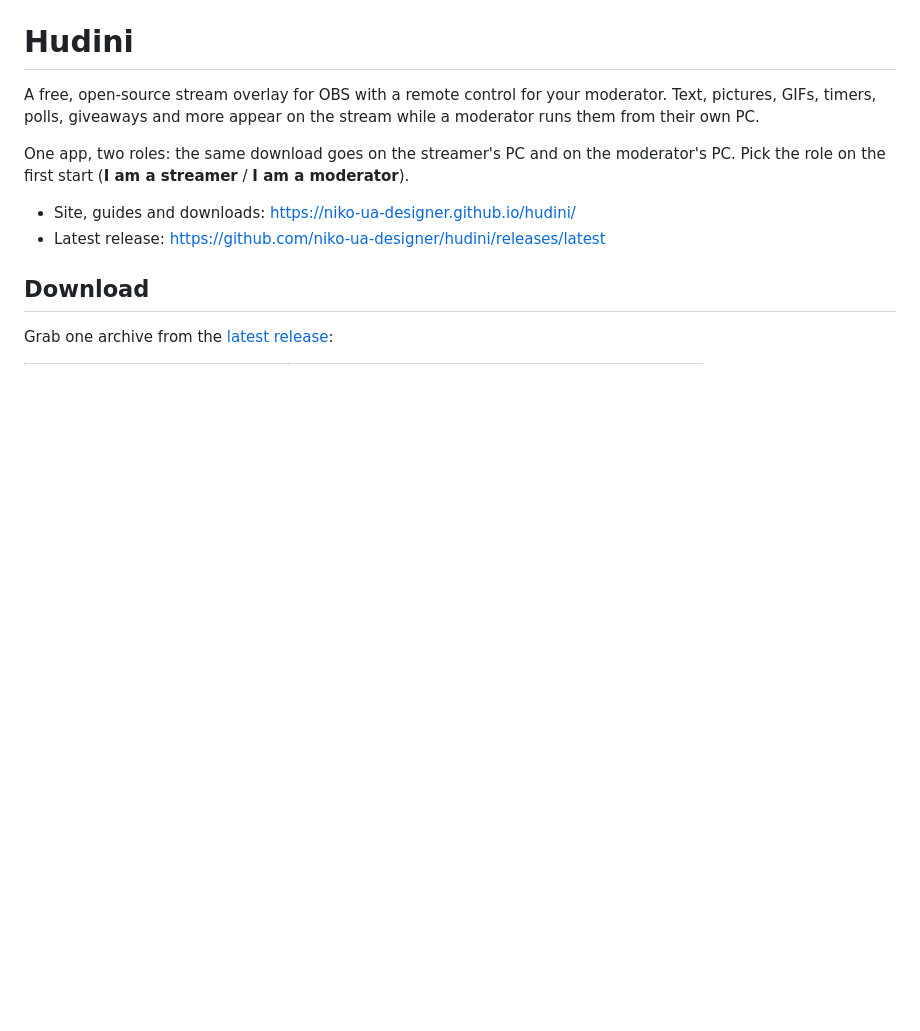
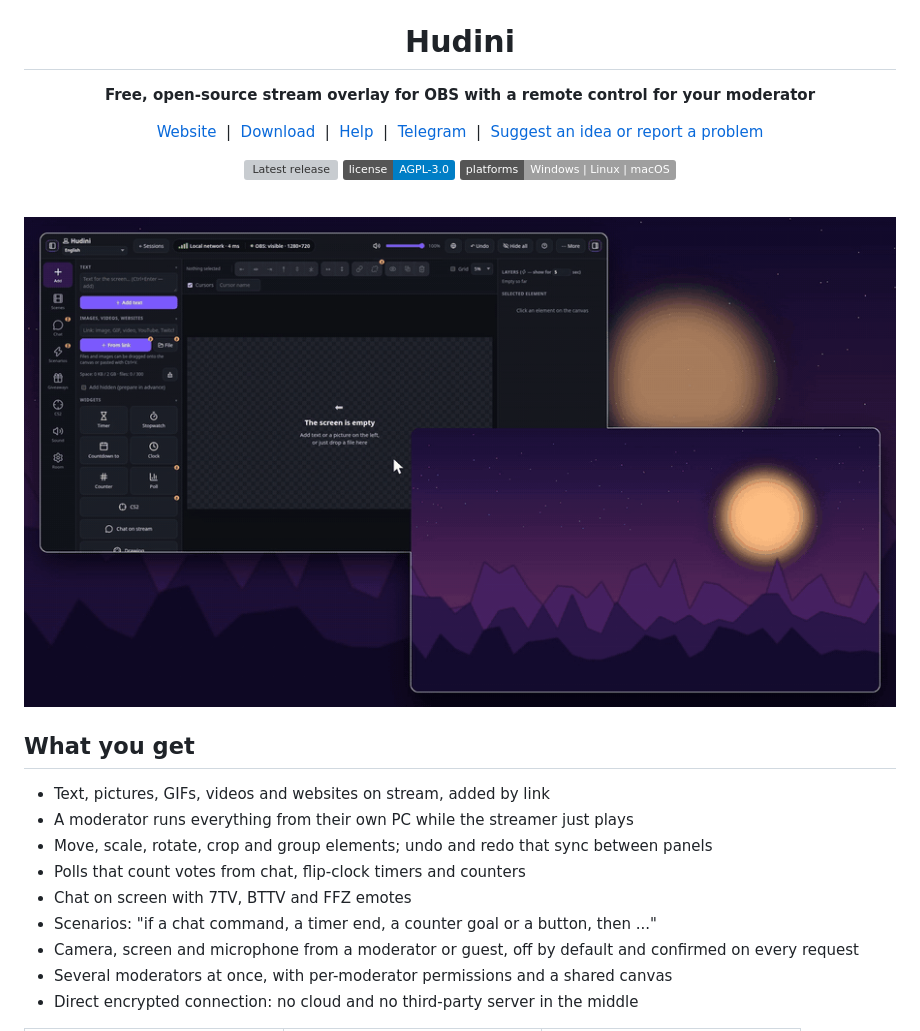
Before and after one commit to niko-ua-designer/hudini, a Markdown page: README.md, the part around one of its changes. Rendered like a GitHub page; pictures changed too: docs/hero.gif (added); badges without logos; blank space fills up the shorter version; grey boxes are pictures that could not be loaded.

```diff
--- a/README.md
+++ b/README.md
@@ -1,13 +5,26 @@
 # Hudini
 
-A free, open-source stream overlay for OBS with a remote control for your moderator.
-Text, pictures, GIFs, timers, polls, giveaways and more appear on the stream while a moderator runs them from their own PC.
+**Free, open-source stream overlay for OBS with a remote control for your moderator**
 
-One app, two roles: the same download goes on the streamer's PC and on the moderator's PC. Pick the role on the first start (**I am a streamer** / **I am a moderator**).
+[Website](https://niko-ua-designer.github.io/hudini/) &nbsp;|&nbsp; [Download](https://github.com/niko-ua-designer/hudini/releases/latest) &nbsp;|&nbsp; [Help](https://niko-ua-designer.github.io/hudini/help.html) &nbsp;|&nbsp; [Telegram](https://t.me/Hudini_DEV?direct) &nbsp;|&nbsp; [Suggest an idea or report a problem](https://niko-ua-designer.github.io/hudini/report.html?lang=en)
 
-- Site, guides and downloads: <https://niko-ua-designer.github.io/hudini/>
-- Latest release: <https://github.com/niko-ua-designer/hudini/releases/latest>
+[![Latest release](https://img.shields.io/github/v/release/niko-ua-designer/hudini?label=release)](https://github.com/niko-ua-designer/hudini/releases/latest) [![License: AGPL-3.0](https://img.shields.io/badge/license-AGPL--3.0-blue)](LICENSE) ![Platforms](https://img.shields.io/badge/platforms-Windows%20%7C%20Linux%20%7C%20macOS-lightgrey)
 
-## Download
+<br>
 
-Grab one archive from the [latest release](https://github.com/niko-ua-designer/hudini/releases/latest):
+<img src="docs/hero.gif" width="900" alt="Hudini in action">
+
+</div>
+
+## What you get
+
+- Text, pictures, GIFs, videos and websites on stream, added by link
+- A moderator runs everything from their own PC while the streamer just plays
+- Move, scale, rotate, crop and group elements; undo and redo that sync between panels
+- Polls that count votes from chat, flip-clock timers and counters
+- Chat on screen with 7TV, BTTV and FFZ emotes
+- Scenarios: "if a chat command, a timer end, a counter goal or a button, then ..."
+- Camera, screen and microphone from a moderator or guest, off by default and confirmed on every request
+- Several moderators at once, with per-moderator permissions and a shared canvas
+- Direct encrypted connection: no cloud and no third-party server in the middle
+
```
Also changed, not shown: other parts of README.md (+46 -59 lines).
